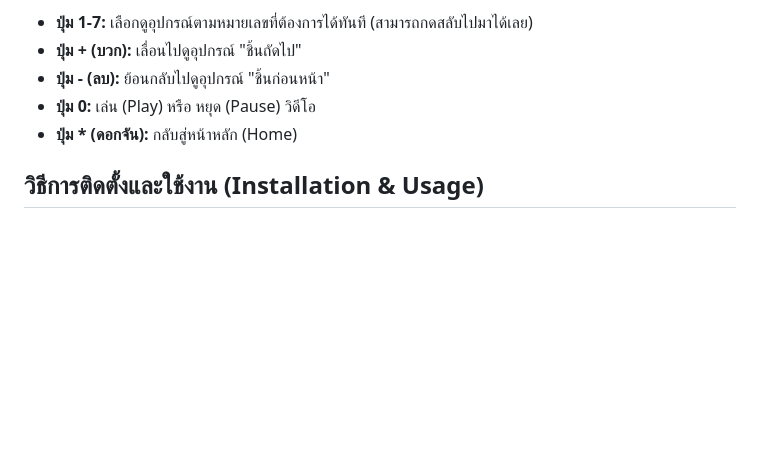
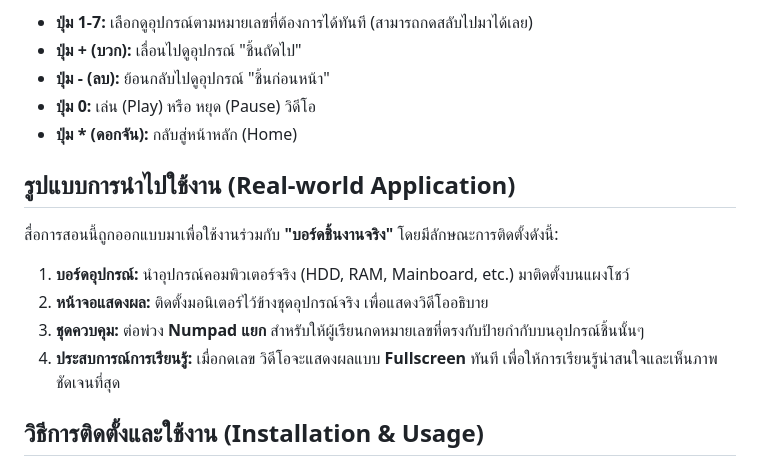
Before and after one commit to F22lightning/Computer-learning-materials, a Markdown page: README.md, the part around the change. Rendered like a GitHub page; blank space fills up the shorter version.

Commit message:
Add Real-world Application section to README

```diff
--- a/README.md
+++ b/README.md
@@ -25,6 +25,13 @@
 - **ปุ่ม 0:** เล่น (Play) หรือ หยุด (Pause) วิดีโอ
 - **ปุ่ม * (ดอกจัน):** กลับสู่หน้าหลัก (Home)
 
+## รูปแบบการนำไปใช้งาน (Real-world Application)
+สื่อการสอนนี้ถูกออกแบบมาเพื่อใช้งานร่วมกับ **"บอร์ดชิ้นงานจริง"** โดยมีลักษณะการติดตั้งดังนี้:
+1. **บอร์ดอุปกรณ์:** นำอุปกรณ์คอมพิวเตอร์จริง (HDD, RAM, Mainboard, etc.) มาติดตั้งบนแผงโชว์
+2. **หน้าจอแสดงผล:** ติดตั้งมอนิเตอร์ไว้ข้างชุดอุปกรณ์จริง เพื่อแสดงวิดีโออธิบาย
+3. **ชุดควบคุม:** ต่อพ่วง **Numpad แยก** สำหรับให้ผู้เรียนกดหมายเลขที่ตรงกับป้ายกำกับบนอุปกรณ์ชิ้นนั้นๆ
+4. **ประสบการณ์การเรียนรู้:** เมื่อกดเลข วิดีโอจะแสดงผลแบบ **Fullscreen** ทันที เพื่อให้การเรียนรู้น่าสนใจและเห็นภาพชัดเจนที่สุด
+
 ## วิธีการติดตั้งและใช้งาน (Installation & Usage)
 
 ### วิธีที่ 1: การใช้งานแบบ Local (ไม่ต้องติดตั้งโปรแกรมเสริม)
```
